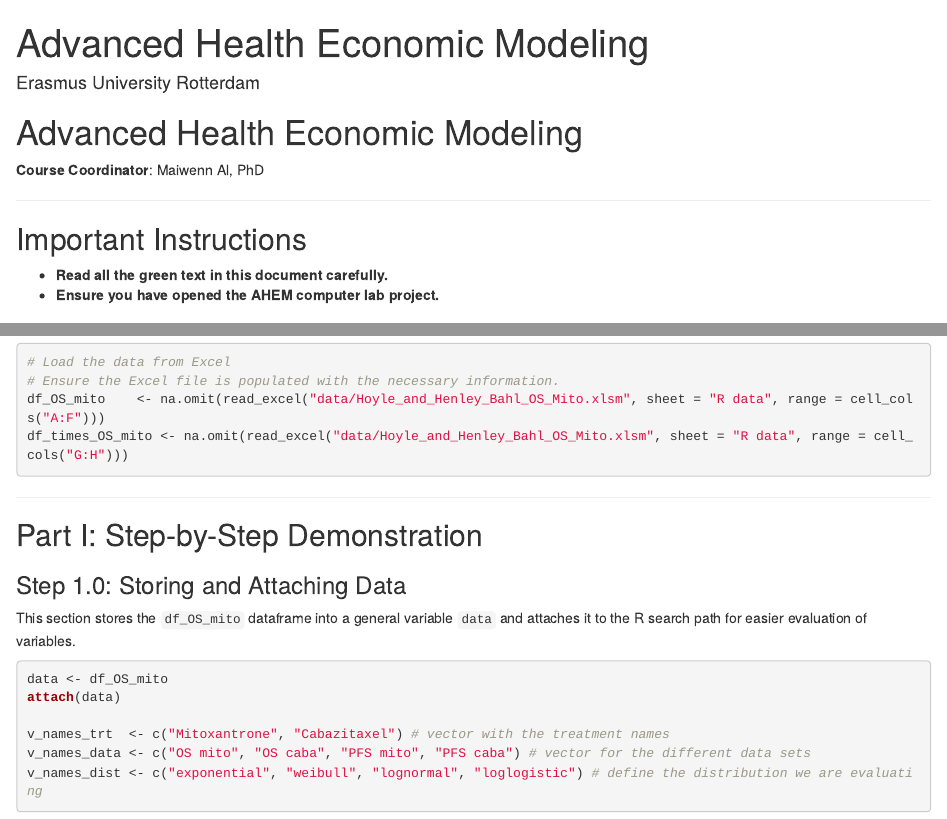
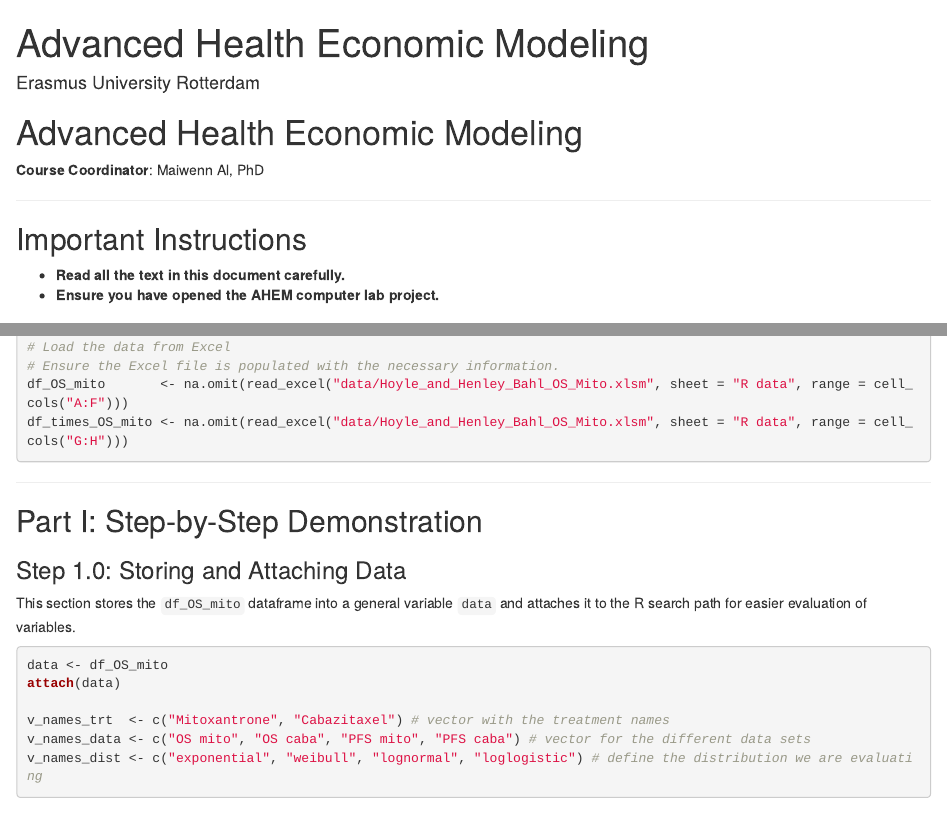
Before and after one commit to BartJanBoverhof/ahem_r_assignments, an R Markdown document (PC_lab_R.Rmd): the page in a window 1100 px wide, from its top, and a second part further down, joined at a grey line. The pictures show the output file PC_lab_R.html that the author committed with the source, opened offline.

Commit message:
Test, run and reorganise files a bit
Test, run and reorganise files a bit

```diff
--- a/PC_lab_R.Rmd
+++ b/PC_lab_R.Rmd
@@ -12,7 +12,7 @@ output: html_document
 
 ## Important Instructions
 
-- **Read all the green text in this document carefully.**
+- **Read all the text in this document carefully.**
 - **Ensure you have opened the AHEM computer lab project.**
 
 ### How to Open an R Project
```
Also changed, not shown: PC_lab_R.html, output/l_results_all.rds, output/output_cholensky.xlsx, output/output_parametric_survival_model_parameters.xlsx, output/~$output_cholensky.xlsx (deleted), PC_lab_R.Rmd (16 more changed lines), 1 other file.
